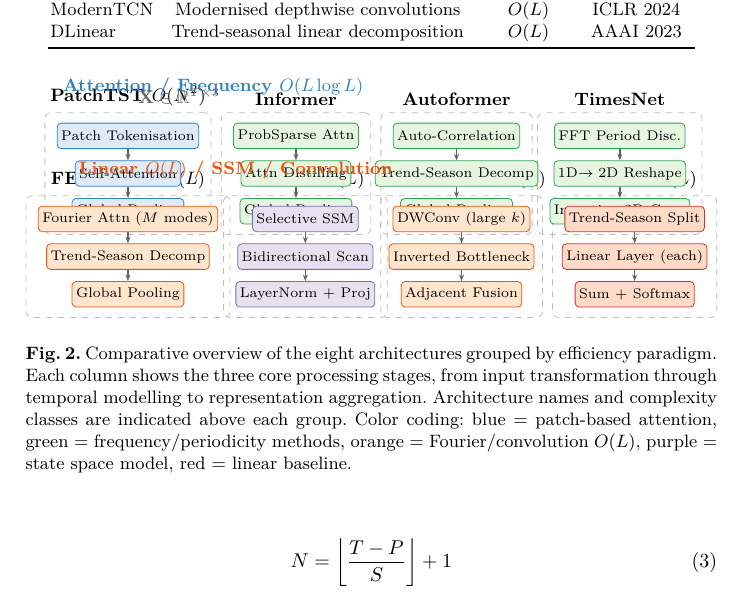
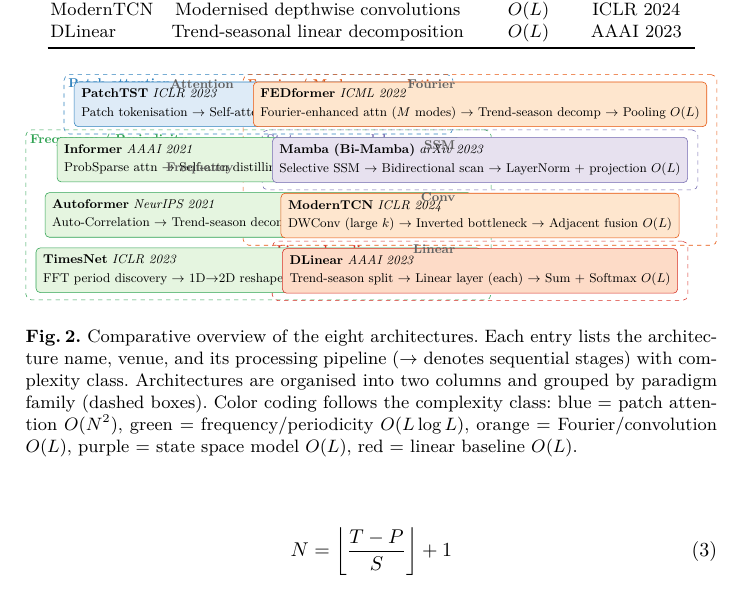
Before and after one commit to marchanero/eda-efficient-transformers-2, a LaTeX thesis (main.tex): part of page 6 of 22, cut so that both start at the same text. Compiled offline with XeLaTeX.

Commit message:
Redesign architecture overview figure: 2-column layout, no overlapping blocks, clean paradigm grouping

```diff
--- a/main.tex
+++ b/main.tex
@@ -217,102 +217,50 @@
 \centering
 \resizebox{\linewidth}{!}{%
 \begin{tikzpicture}[
-    node distance=0.2cm and 0.25cm,
-    block/.style={draw=gray1, fill=gray2, rounded corners=2pt, minimum width=1.8cm, minimum height=0.45cm, align=center, font=\scriptsize, inner sep=2pt},
-    group/.style={draw=gray3, dashed, rounded corners=3pt, inner xsep=6pt, inner ysep=5pt, font=\footnotesize\bfseries},
-    arr/.style={-{Stealth[scale=0.5]}, draw=gray1, thick},
+    node distance=0.3cm,
+    box/.style={draw=gray1, rounded corners=3pt, minimum width=5.0cm, minimum height=1.05cm, align=left, font=\footnotesize, inner sep=5pt},
+    group/.style={draw=gray3, dashed, rounded corners=4pt, inner xsep=7pt, inner ysep=5pt},
+    tag/.style={font=\footnotesize\bfseries, anchor=north west},
 ]
-% --- Row 1: O(N²) + O(L log L) ---
-% PatchTST
-\node[block, fill=blue2, draw=blue1] (p1) {Patch Tokenisation};
-\node[block, fill=blue2, draw=blue1, below=of p1] (p2) {Self-Attention};
-\node[block, fill=blue2, draw=blue1, below=of p2] (p3) {Global Pooling};
-\draw[arr] (p1) -- (p2);
-\draw[arr] (p2) -- (p3);
+% ===== LEFT COLUMN: Attention / Frequency (x=0) =====
+% --- PatchTST ---
+\node[box, fill=blue2, draw=blue1] at (0,0) (p) {\textbf{PatchTST} \hfill \textit{ICLR 2023}\\[2pt] {\footnotesize Patch tokenisation $\to$ Self-attention $\to$ Global pooling \hfill $O(N^2)$}};
+% --- Informer ---
+\node[box, fill=green2, draw=green1, below=0.25cm of p] (i) {\textbf{Informer} \hfill \textit{AAAI 2021}\\[2pt] {\footnotesize ProbSparse attn $\to$ Self-attn distilling $\to$ Global pooling \hfill $O(L \log L)$}};
+% --- Autoformer ---
+\node[box, fill=green2, draw=green1, below=0.25cm of i] (a) {\textbf{Autoformer} \hfill \textit{NeurIPS 2021}\\[2pt] {\footnotesize Auto-Correlation $\to$ Trend-season decomp $\to$ Global pooling \hfill $O(L \log L)$}};
+% --- TimesNet ---
+\node[box, fill=green2, draw=green1, below=0.25cm of a] (t) {\textbf{TimesNet} \hfill \textit{ICLR 2023}\\[2pt] {\footnotesize FFT period discovery $\to$ 1D$\to$2D reshape $\to$ Inception 2D conv \hfill $O(L \log L)$}};
+
+% ===== RIGHT COLUMN: Linear / SSM / Conv (x=5.5cm) =====
+% --- FEDformer ---
+\node[box, fill=orange2, draw=orange1] at (5.5,0) (f) {\textbf{FEDformer} \hfill \textit{ICML 2022}\\[2pt] {\footnotesize Fourier-enhanced attn ($M$ modes) $\to$ Trend-season decomp $\to$ Pooling \hfill $O(L)$}};
+% --- Mamba ---
+\node[box, fill=purple2, draw=purple1, below=0.25cm of f] (m) {\textbf{Mamba (Bi-Mamba)} \hfill \textit{arXiv 2023}\\[2pt] {\footnotesize Selective SSM $\to$ Bidirectional scan $\to$ LayerNorm $+$ projection \hfill $O(L)$}};
+% --- ModernTCN ---
+\node[box, fill=orange2, draw=orange1, below=0.25cm of m] (c) {\textbf{ModernTCN} \hfill \textit{ICLR 2024}\\[2pt] {\footnotesize DWConv (large $k$) $\to$ Inverted bottleneck $\to$ Adjacent fusion \hfill $O(L)$}};
+% --- DLinear ---
+\node[box, fill=red2, draw=red1, below=0.25cm of c] (d) {\textbf{DLinear} \hfill \textit{AAAI 2023}\\[2pt] {\footnotesize Trend-season split $\to$ Linear layer (each) $\to$ Sum $+$ Softmax \hfill $O(L)$}};
+
+% ===== Group boxes =====
 \begin{scope}[on background layer]
-\node[group, fit=(p1)(p3), label={[font=\footnotesize\bfseries]north:{\footnotesize PatchTST $O(N^2)$}}] {};
+\node[group, draw=blue1, fit=(p), label={[tag, text=blue1]north west:{Patch attention}}] {};
+\node[group, draw=green1, fit=(i)(a)(t), label={[tag, text=green1]north west:{Frequency / Periodicity}}] {};
+\node[group, draw=orange1, fit=(f)(c), label={[tag, text=orange1]north west:{Fourier / Modern convolution}}] {};
+\node[group, draw=purple1, fit=(m), label={[tag, text=purple1]north west:{State space model}}] {};
+\node[group, draw=red1, fit=(d), label={[tag, text=red1]north west:{Linear baseline}}] {};
 \end{scope}
 
-% Informer
-\node[block, fill=green2, draw=green1, right=0.6cm of p1] (i1) {ProbSparse Attn};
-\node[block, fill=green2, draw=green1, below=of i1] (i2) {Attn Distilling};
-\node[block, fill=green2, draw=green1, below=of i2] (i3) {Global Pooling};
-\draw[arr] (i1) -- (i2);
-\draw[arr] (i2) -- (i3);
-\begin{scope}[on background layer]
-\node[group, fit=(i1)(i3), label={[font=\footnotesize\bfseries]north:{\footnotesize Informer}}] {};
-\end{scope}
-
-% Autoformer
-\node[block, fill=green2, draw=green1, right=0.6cm of i1] (a1) {Auto-Correlation};
-\node[block, fill=green2, draw=green1, below=of a1] (a2) {Trend-Season Decomp};
-\node[block, fill=green2, draw=green1, below=of a2] (a3) {Global Pooling};
-\draw[arr] (a1) -- (a2);
-\draw[arr] (a2) -- (a3);
-\begin{scope}[on background layer]
-\node[group, fit=(a1)(a3), label={[font=\footnotesize\bfseries]north:{\footnotesize Autoformer}}] {};
-\end{scope}
-
-% TimesNet
-\node[block, fill=green2, draw=green1, right=0.6cm of a1] (t1) {FFT Period Disc.};
-\node[block, fill=green2, draw=green1, below=of t1] (t2) {$1$D$\to 2$D Reshape};
-\node[block, fill=green2, draw=green1, below=of t2] (t3) {Inception 2D Conv};
-\draw[arr] (t1) -- (t2);
-\draw[arr] (t2) -- (t3);
-\begin{scope}[on background layer]
-\node[group, fit=(t1)(t3), label={[font=\footnotesize\bfseries]north:{\footnotesize TimesNet}}] {};
-\end{scope}
-
-% --- Row 2: O(L) ---
-% FEDformer
-\node[block, fill=orange2, draw=orange1, below=1.0cm of p1] (f1) {Fourier Attn ($M$ modes)};
-\node[block, fill=orange2, draw=orange1, below=of f1] (f2) {Trend-Season Decomp};
-\node[block, fill=orange2, draw=orange1, below=of f2] (f3) {Global Pooling};
-\draw[arr] (f1) -- (f2);
-\draw[arr] (f2) -- (f3);
-\begin{scope}[on background layer]
-\node[group, fit=(f1)(f3), label={[font=\footnotesize\bfseries]north:{\footnotesize FEDformer $O(L)$}}] {};
-\end{scope}
-
-% Mamba
-\node[block, fill=purple2, draw=purple1, right=0.6cm of f1] (m1) {Selective SSM};
-\node[block, fill=purple2, draw=purple1, below=of m1] (m2) {Bidirectional Scan};
-\node[block, fill=purple2, draw=purple1, below=of m2] (m3) {LayerNorm $+$ Proj};
-\draw[arr] (m1) -- (m2);
-\draw[arr] (m2) -- (m3);
-\begin{scope}[on background layer]
-\node[group, fit=(m1)(m3), label={[font=\footnotesize\bfseries]north:{\footnotesize Mamba $O(L)$}}] {};
-\end{scope}
-
-% ModernTCN
-\node[block, fill=orange2, draw=orange1, right=0.6cm of m1] (c1) {DWConv (large $k$)};
-\node[block, fill=orange2, draw=orange1, below=of c1] (c2) {Inverted Bottleneck};
-\node[block, fill=orange2, draw=orange1, below=of c2] (c3) {Adjacent Fusion};
-\draw[arr] (c1) -- (c2);
-\draw[arr] (c2) -- (c3);
-\begin{scope}[on background layer]
-\node[group, fit=(c1)(c3), label={[font=\footnotesize\bfseries]north:{\footnotesize ModernTCN $O(L)$}}] {};
-\end{scope}
-
-% DLinear
-\node[block, fill=red2, draw=red1, right=0.6cm of c1] (d1) {Trend-Season Split};
-\node[block, fill=red2, draw=red1, below=of d1] (d2) {Linear Layer (each)};
-\node[block, fill=red2, draw=red1, below=of d2] (d3) {Sum $+$ Softmax};
-\draw[arr] (d1) -- (d2);
-\draw[arr] (d2) -- (d3);
-\begin{scope}[on background layer]
-\node[group, fit=(d1)(d3), label={[font=\footnotesize\bfseries]north:{\footnotesize DLinear $O(L)$}}] {};
-\end{scope}
-
-% Complexity labels between rows
-\node[font=\footnotesize\bfseries, text=blue1, above=0.35cm of p1, xshift=1.5cm] (cl1) {Attention / Frequency $O(L \log L)$};
-\node[font=\footnotesize\bfseries, text=orange1, above=0.35cm of f1, xshift=1.9cm] (cl2) {Linear $O(L)$ / SSM / Convolution};
-
-% Common input
-\node[font=\footnotesize, text=gray1, above=0.2cm of p1, xshift=0.9cm] {$\mathbf{X} \in \mathbb{R}^{T \times 3}$};
+% ===== Paradigm tree connectors (left margin) =====
+\node[font=\footnotesize\bfseries, text=gray1, anchor=east] at (-0.5, 0.5) {Attention};
+\node[font=\footnotesize\bfseries, text=gray1, anchor=east] at (-0.5,-1.6) {Frequency};
+\node[font=\footnotesize\bfseries, text=gray1, anchor=east] at (5.0, 0.5) {Fourier};
+\node[font=\footnotesize\bfseries, text=gray1, anchor=east] at (5.0,-1.0) {SSM};
+\node[font=\footnotesize\bfseries, text=gray1, anchor=east] at (5.0,-2.3) {Conv};
+\node[font=\footnotesize\bfseries, text=gray1, anchor=east] at (5.0,-3.6) {Linear};
 \end{tikzpicture}%
 }
-\caption{Comparative overview of the eight architectures grouped by efficiency paradigm. Each column shows the three core processing stages, from input transformation through temporal modelling to representation aggregation. Architecture names and complexity classes are indicated above each group. Color coding: blue = patch-based attention, green = frequency/periodicity methods, orange = Fourier/convolution $O(L)$, purple = state space model, red = linear baseline.}
+\caption{Comparative overview of the eight architectures. Each entry lists the architecture name, venue, and its processing pipeline ($\to$ denotes sequential stages) with complexity class. Architectures are organised into two columns and grouped by paradigm family (dashed boxes). Color coding follows the complexity class: blue = patch attention $O(N^2)$, green = frequency/periodicity $O(L \log L)$, orange = Fourier/convolution $O(L)$, purple = state space model $O(L)$, red = linear baseline $O(L)$.}
 \label{fig:arch_overview}
 \end{figure}
 
```
